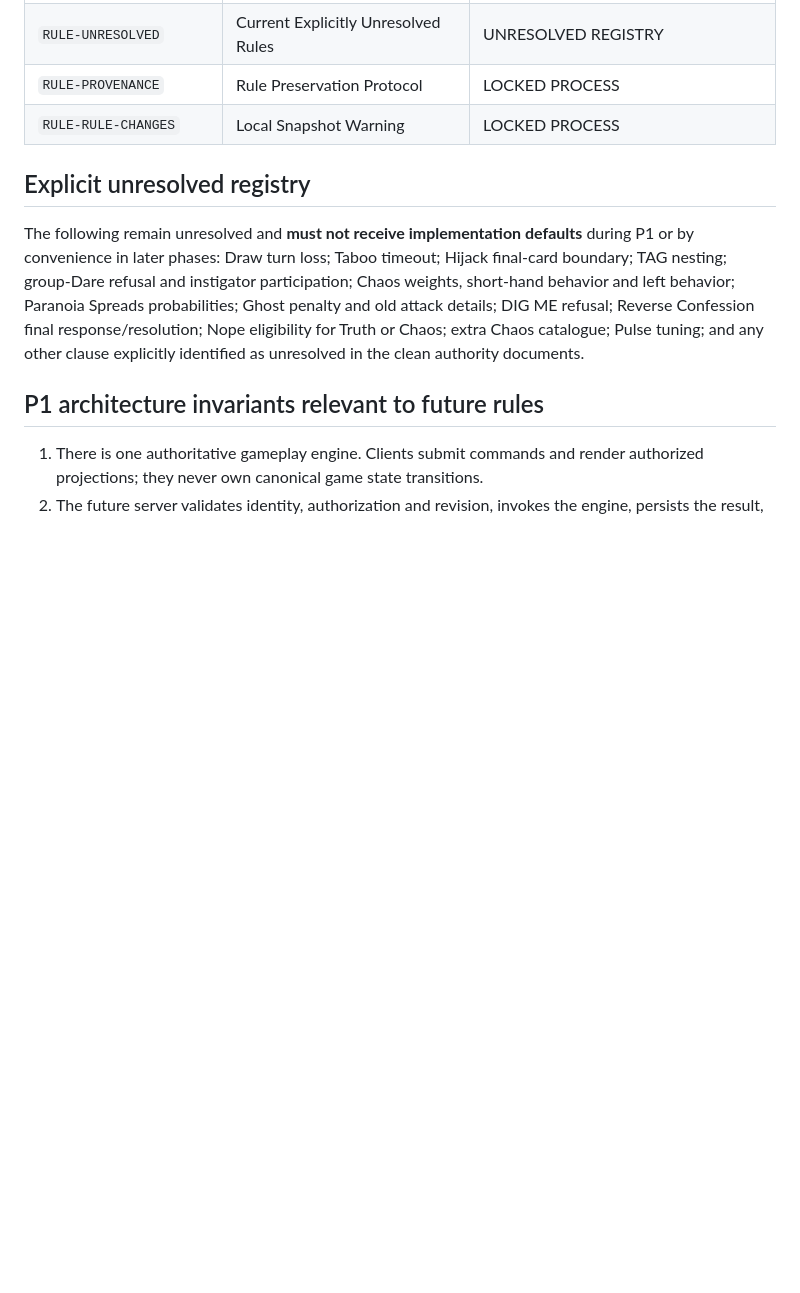
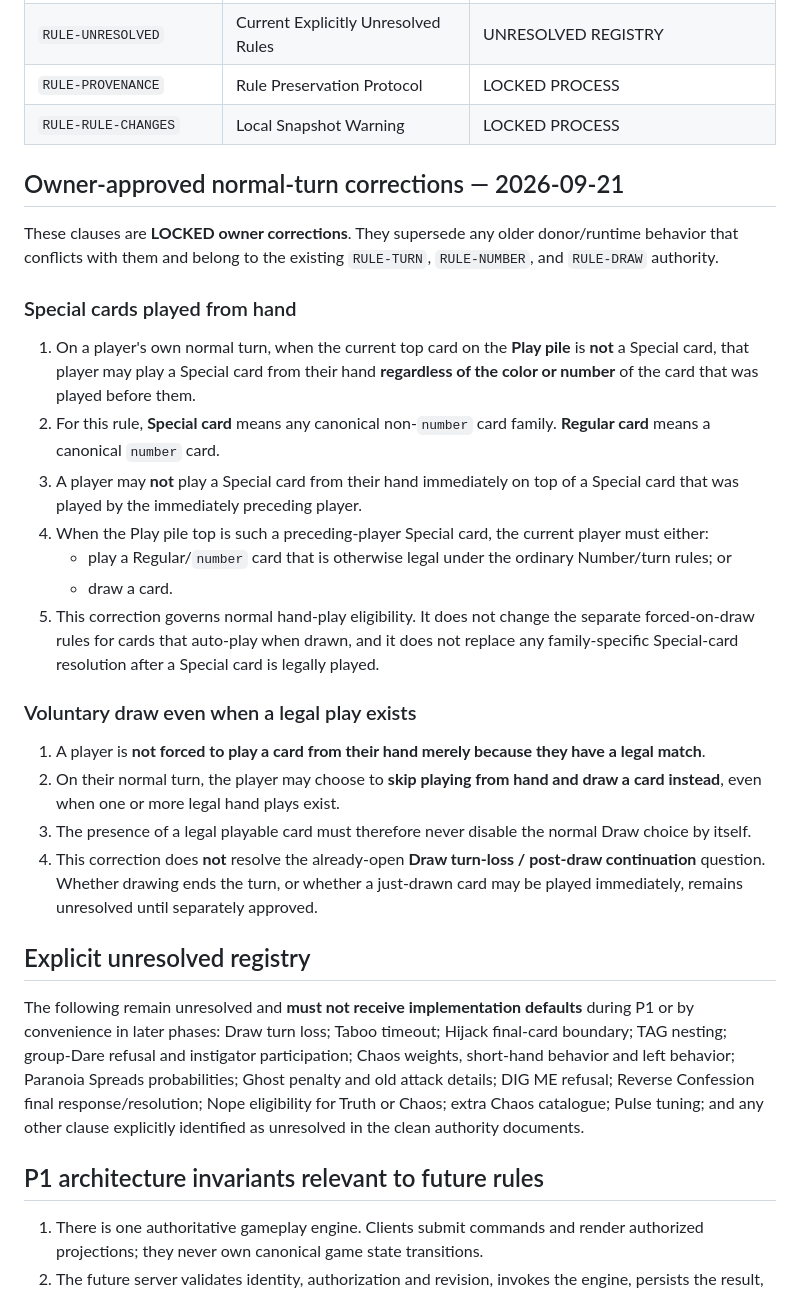
Before and after one commit to funmarket/cribbit-chaos-clean, a Markdown page: gamerules.md, the part around the change. Drawn GitHub-style; blank space fills up the shorter version.

Commit message:
docs: lock special-play and voluntary-draw rules

```diff
--- a/gamerules.md
+++ b/gamerules.md
@@ -66,6 +66,27 @@ This file is a **rule authority registry**, not gameplay implementation. It repl
 | `RULE-PROVENANCE` | Rule Preservation Protocol | LOCKED PROCESS |
 | `RULE-RULE-CHANGES` | Local Snapshot Warning | LOCKED PROCESS |
 
+## Owner-approved normal-turn corrections — 2026-09-21
+
+These clauses are **LOCKED owner corrections**. They supersede any older donor/runtime behavior that conflicts with them and belong to the existing `RULE-TURN`, `RULE-NUMBER`, and `RULE-DRAW` authority.
+
+### Special cards played from hand
+
+1. On a player's own normal turn, when the current top card on the **Play pile** is **not** a Special card, that player may play a Special card from their hand **regardless of the color or number** of the card that was played before them.
+2. For this rule, **Special card** means any canonical non-`number` card family. **Regular card** means a canonical `number` card.
+3. A player may **not** play a Special card from their hand immediately on top of a Special card that was played by the immediately preceding player.
+4. When the Play pile top is such a preceding-player Special card, the current player must either:
+   - play a Regular/`number` card that is otherwise legal under the ordinary Number/turn rules; or
+   - draw a card.
+5. This correction governs normal hand-play eligibility. It does not change the separate forced-on-draw rules for cards that auto-play when drawn, and it does not replace any family-specific Special-card resolution after a Special card is legally played.
+
+### Voluntary draw even when a legal play exists
+
+1. A player is **not forced to play a card from their hand merely because they have a legal match**.
+2. On their normal turn, the player may choose to **skip playing from hand and draw a card instead**, even when one or more legal hand plays exist.
+3. The presence of a legal playable card must therefore never disable the normal Draw choice by itself.
+4. This correction does **not** resolve the already-open **Draw turn-loss / post-draw continuation** question. Whether drawing ends the turn, or whether a just-drawn card may be played immediately, remains unresolved until separately approved.
+
 ## Explicit unresolved registry
 
 The following remain unresolved and **must not receive implementation defaults** during P1 or by convenience in later phases: Draw turn loss; Taboo timeout; Hijack final-card boundary; TAG nesting; group-Dare refusal and instigator participation; Chaos weights, short-hand behavior and left behavior; Paranoia Spreads probabilities; Ghost penalty and old attack details; DIG ME refusal; Reverse Confession final response/resolution; Nope eligibility for Truth or Chaos; extra Chaos catalogue; Pulse tuning; and any other clause explicitly identified as unresolved in the clean authority documents.
```
